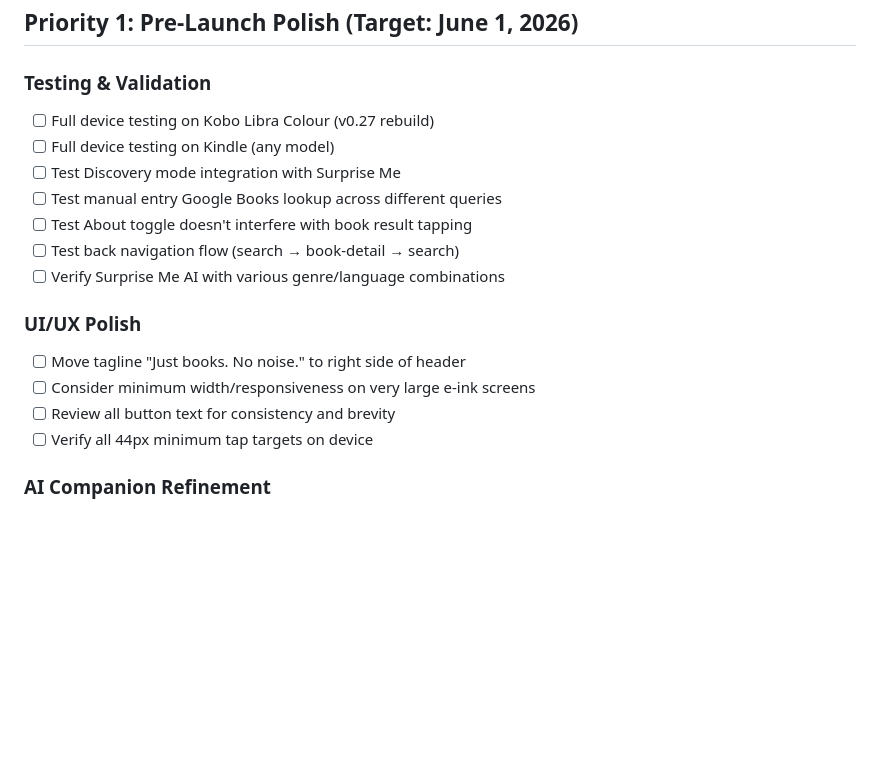
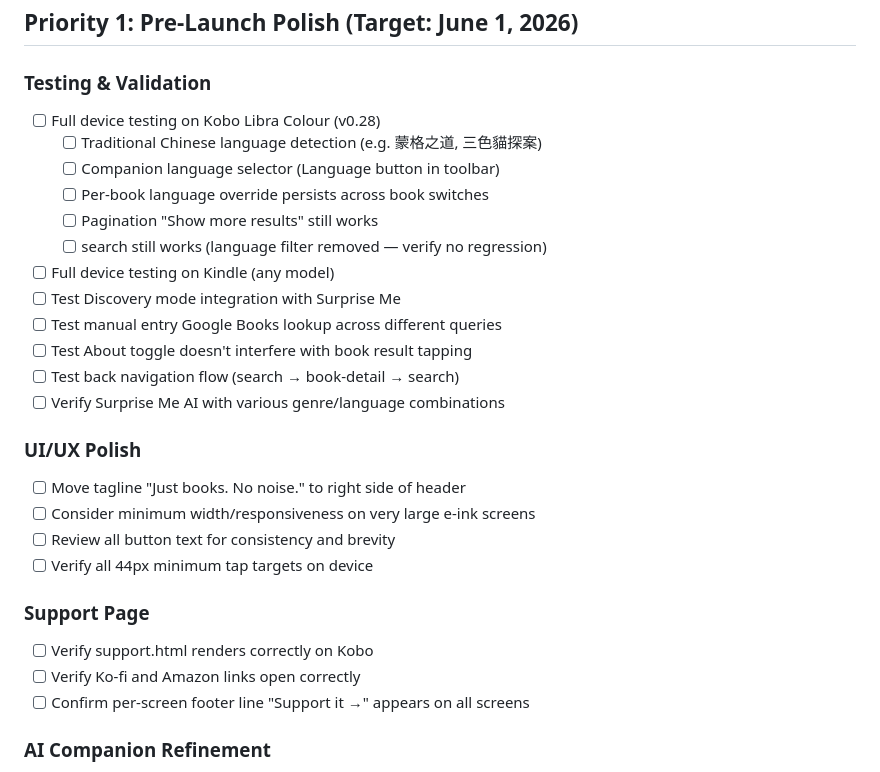
Before and after one commit to pagecommons/pagecommons, a Markdown page: PENDING.md, the part around one of its changes. GitHub-like rendering; blank space fills up the shorter version.

```diff
--- a/PENDING.md
+++ b/PENDING.md
@@ -3,7 +3,12 @@
 ## Priority 1: Pre-Launch Polish (Target: June 1, 2026)
 
 ### Testing & Validation
-- [ ] Full device testing on Kobo Libra Colour (v0.27 rebuild)
+- [ ] Full device testing on Kobo Libra Colour (v0.28)
+  - [ ] Traditional Chinese language detection (e.g. 蒙格之道, 三色貓探案)
+  - [ ] Companion language selector (Language button in toolbar)
+  - [ ] Per-book language override persists across book switches
+  - [ ] Pagination "Show more results" still works
+  - [ ] search still works (language filter removed — verify no regression)
 - [ ] Full device testing on Kindle (any model)
 - [ ] Test Discovery mode integration with Surprise Me
 - [ ] Test manual entry Google Books lookup across different queries
@@ -16,6 +21,11 @@
 - [ ] Consider minimum width/responsiveness on very large e-ink screens
 - [ ] Review all button text for consistency and brevity
 - [ ] Verify all 44px minimum tap targets on device
+
+### Support Page
+- [ ] Verify support.html renders correctly on Kobo
+- [ ] Verify Ko-fi and Amazon links open correctly
+- [ ] Confirm per-screen footer line "Support it →" appears on all screens
 
 ### AI Companion Refinement
 - [ ] Implement reply length enforcement for companion messages
```
Also changed, not shown: other parts of PENDING.md (+28 -3 lines), CLAUDE.md (+10 -2 lines), STATUS.md (+49 -41 lines).
